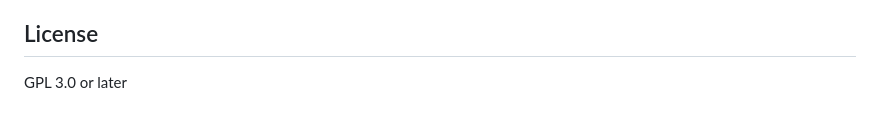
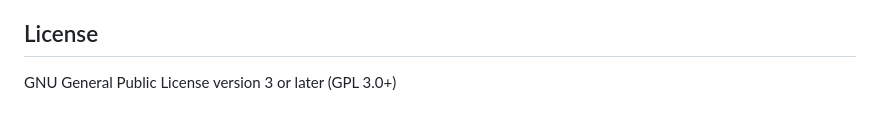
Before and after one commit to unilaiva/ulsbs, a Markdown page: vscode-extension/ulsbs-tex-tools/README.md, the part around the change. GitHub-like rendering.

```diff
--- a/vscode-extension/ulsbs-tex-tools/README.md
+++ b/vscode-extension/ulsbs-tex-tools/README.md
@@ -146,4 +146,4 @@ In addition to the desktop version, the extension includes a web build for:
 
 ## License
 
-GPL 3.0 or later
+GNU General Public License version 3 or later (GPL 3.0+)
```
Also changed, not shown: README.md (+9 -0 lines).
